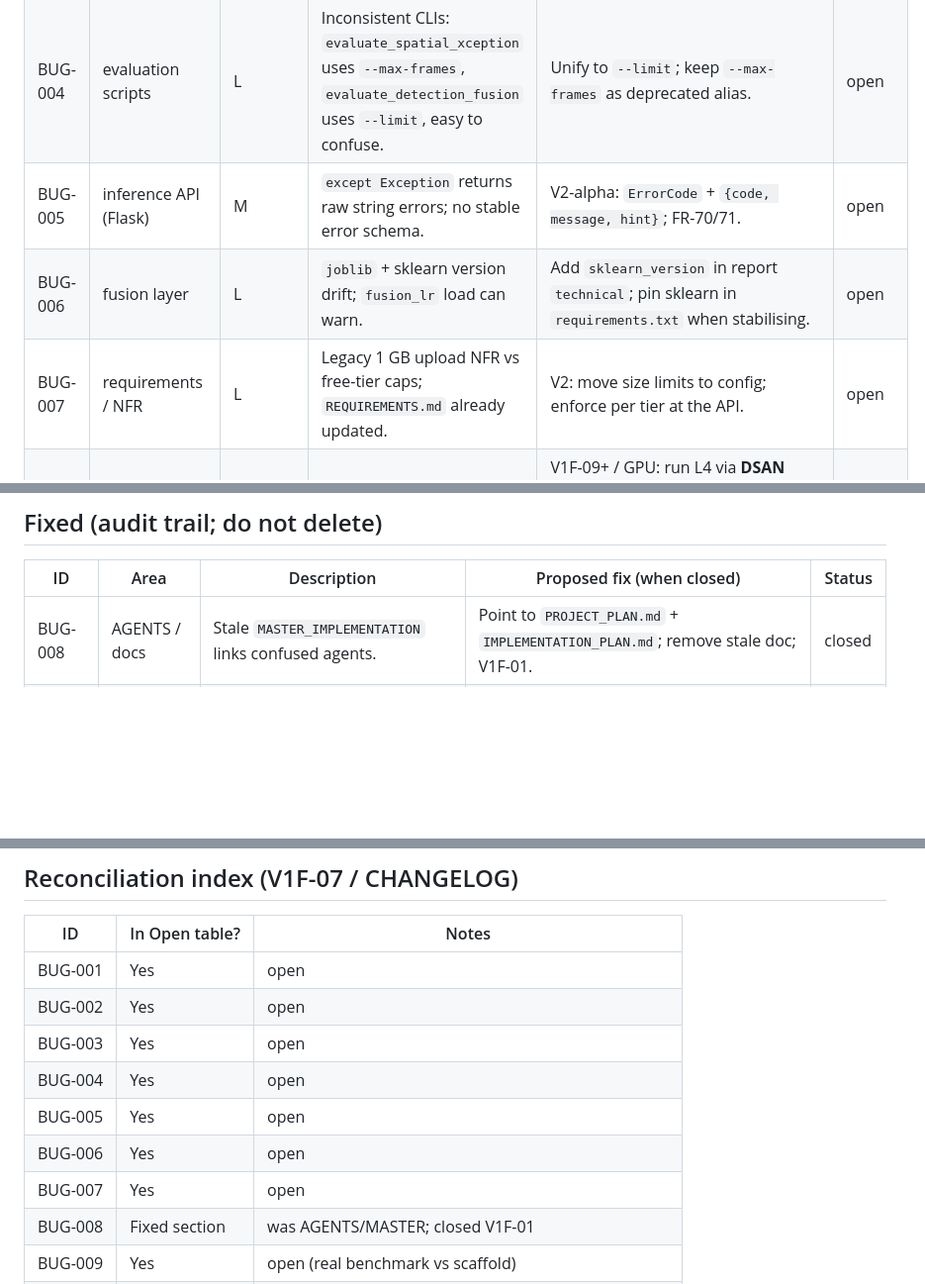
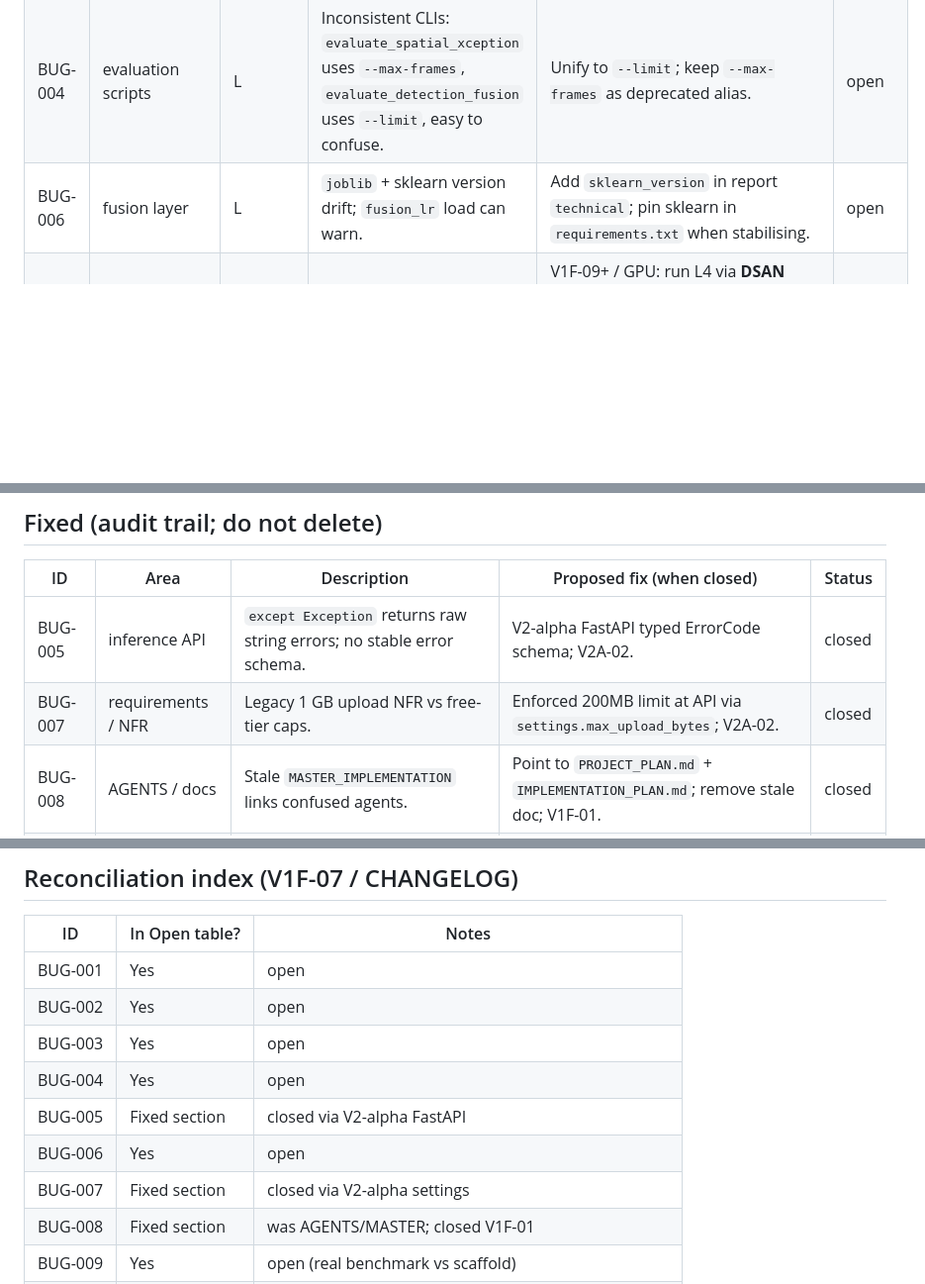
Before and after one commit to shreyasvp26/ai-powered-deepfake-detection-investigation-suite, a Markdown page: docs/BUGS.md, 3 parts joined by grey strips. Shown at 99% size. Drawn GitHub-style; blank space fills up the shorter version.

Commit message:
docs(bugs): reconcile BUG-004 through BUG-008 status

```diff
--- a/docs/BUGS.md
+++ b/docs/BUGS.md
@@ -16,9 +16,7 @@
 | BUG-002 | explainability | L | `pytorch-grad-cam` may be missing; `test_explainability` skips. | Enforce Python 3.10 and documented optional install in `docs/TESTING.md` / plan §4. | open |
 | BUG-003 | dashboard (Streamlit) | L | Long videos run `Pipeline` in-process and block the UI; MTCNN is slow on CPU. | Use HTTP API + GPU for demos; keep local as debug-only. | open |
 | BUG-004 | evaluation scripts | L | Inconsistent CLIs: `evaluate_spatial_xception` uses `--max-frames`, `evaluate_detection_fusion` uses `--limit`, easy to confuse. | Unify to `--limit`; keep `--max-frames` as deprecated alias. | open |
-| BUG-005 | inference API (Flask) | M | `except Exception` returns raw string errors; no stable error schema. | V2-alpha: `ErrorCode` + `{code, message, hint}`; FR-70/71. | open |
 | BUG-006 | fusion layer | L | `joblib` + sklearn version drift; `fusion_lr` load can warn. | Add `sklearn_version` in report `technical`; pin sklearn in `requirements.txt` when stabilising. | open |
-| BUG-007 | requirements / NFR | L | Legacy 1 GB upload NFR vs free-tier caps; `REQUIREMENTS.md` already updated. | V2: move size limits to config; enforce per tier at the API. | open |
 | BUG-009 | training | H | Real multi-epoch L4 run with W&B, FF++ crops, and measured metrics (plan §10.11) is not the same as local scaffolding. | V1F-09+ / GPU: run L4 via **DSAN v3.1 Excellence pass** (`training/train_attribution_v31.py` + `configs/train_config_max.yaml`, see `docs/GPU_EXECUTION_PLAN.md` §S-9), fill `docs/TESTING.md`, keep `--dry-run` / `--smoke-train` for CI. | open |
 | BUG-015 | attribution (v3.1) | M | SBI synth uses a **pragmatic 5-landmark elliptical mask approximation** instead of a proper dlib 68-landmark convex hull (see `src/attribution/sbi.py`). Good enough for blend-boundary supervision but deviates from the Shiohara & Yamasaki CVPR'22 recipe. | V1.1 attribution research: optionally plug in `face_alignment` or dlib for exact 68-pt hull behind a flag; keep the 5-landmark path as a zero-dependency fallback. | open |
 | BUG-016 | attribution (v3.1) | L | Mask-IoU is reported from FF++ ground-truth masks only; SBI samples contribute to BCE loss but are intentionally excluded from the reported IoU (correct on purpose, but surprising to new contributors). | Document in `docs/TESTING.md` next to the mask-IoU row; no code change needed. | open |
@@ -31,6 +29,8 @@
 
 | ID | Area | Description | Proposed fix (when closed) | Status |
 |----|------|-------------|------------------------------|--------|
+| BUG-005 | inference API | `except Exception` returns raw string errors; no stable error schema. | V2-alpha FastAPI typed ErrorCode schema; V2A-02. | closed |
+| BUG-007 | requirements / NFR | Legacy 1 GB upload NFR vs free-tier caps. | Enforced 200MB limit at API via `settings.max_upload_bytes`; V2A-02. | closed |
 | BUG-008 | AGENTS / docs | Stale `MASTER_IMPLEMENTATION` links confused agents. | Point to `PROJECT_PLAN.md` + `IMPLEMENTATION_PLAN.md`; remove stale doc; V1F-01. | closed |
 | BUG-014 | ci | No GitHub Action running tests on PRs. | Add `.github/workflows/ci.yml` + `pytest` markers; V1F-06. | closed |
 
@@ -59,9 +59,9 @@ Every new bug must be filed in **Open** (with all columns) before changing behav
 | BUG-002 | Yes | open |
 | BUG-003 | Yes | open |
 | BUG-004 | Yes | open |
-| BUG-005 | Yes | open |
+| BUG-005 | Fixed section | closed via V2-alpha FastAPI |
 | BUG-006 | Yes | open |
-| BUG-007 | Yes | open |
+| BUG-007 | Fixed section | closed via V2-alpha settings |
 | BUG-008 | Fixed section | was AGENTS/MASTER; closed V1F-01 |
 | BUG-009 | Yes | open (real benchmark vs scaffold) |
 | BUG-010 | Yes | open |
```
